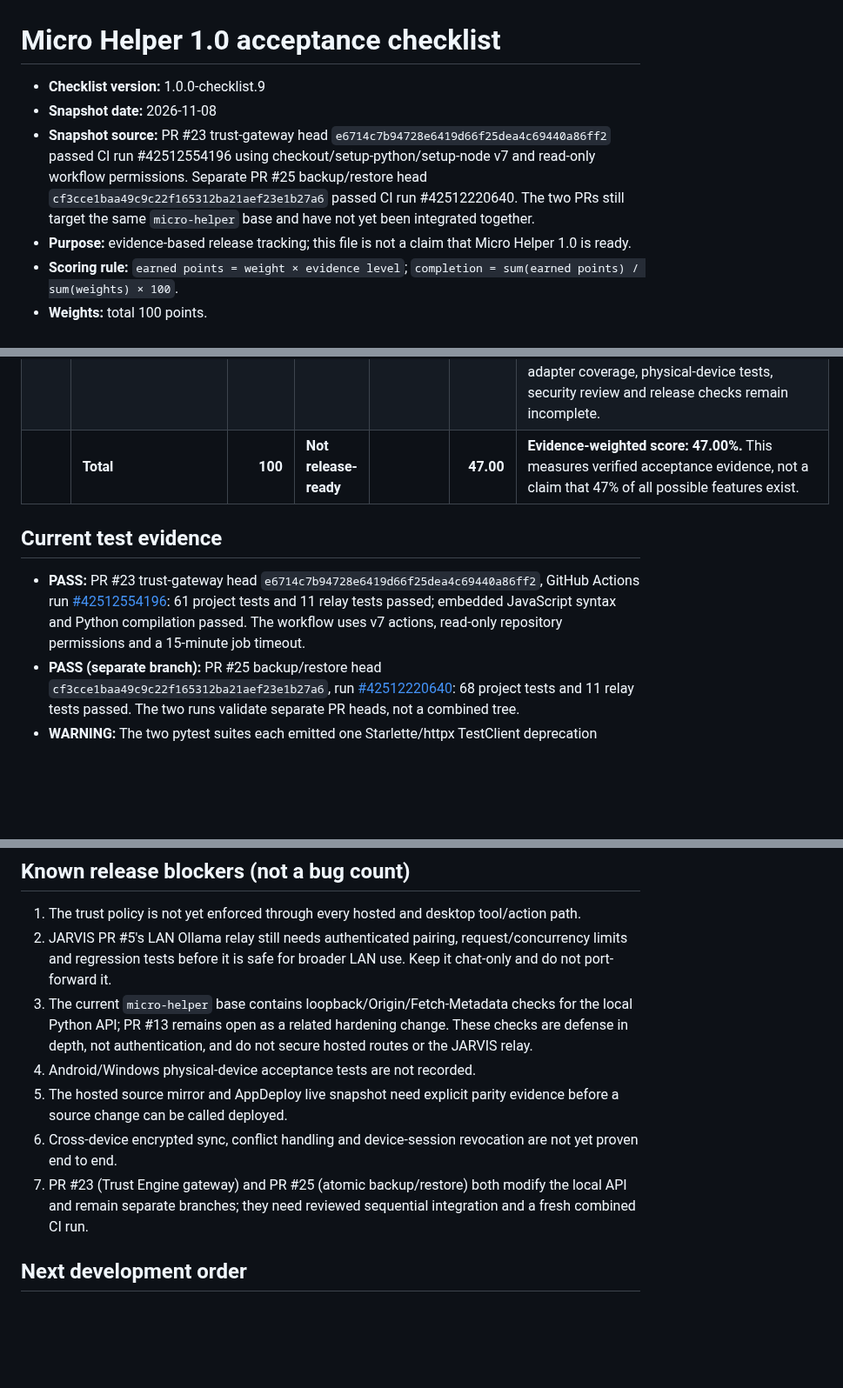
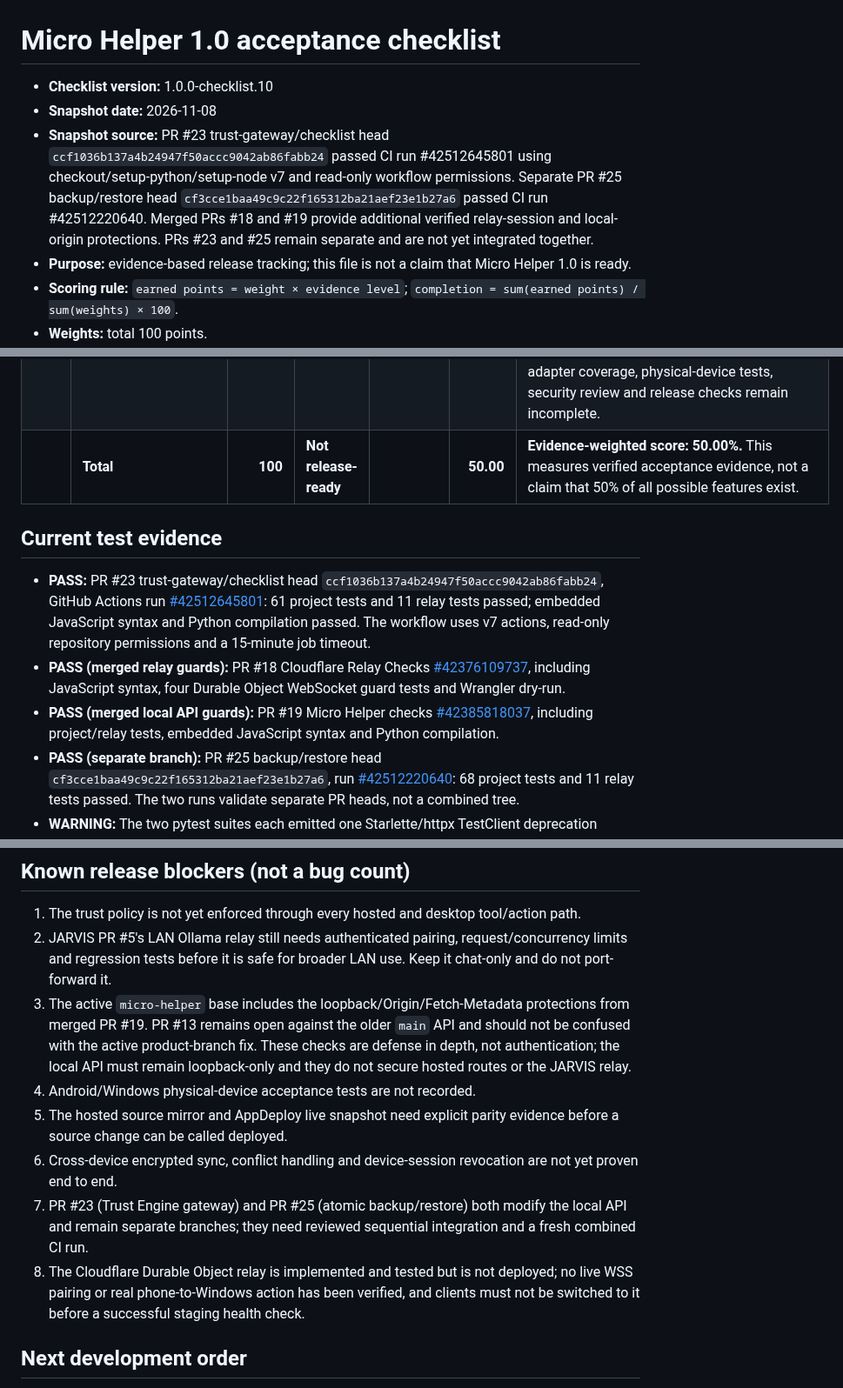
Before and after one commit to dominixe2/springtrap-, a Markdown page: docs/MICRO_HELPER_1_0_CHECKLIST.md, 3 parts joined by grey strips. Shown at 87% size. Drawn GitHub-style; blank space fills up the shorter version.

Commit message:
docs: verify merged device relay and origin guards

```diff
--- a/docs/MICRO_HELPER_1_0_CHECKLIST.md
+++ b/docs/MICRO_HELPER_1_0_CHECKLIST.md
@@ -1,8 +1,8 @@
 # Micro Helper 1.0 acceptance checklist
 
-- **Checklist version:** 1.0.0-checklist.9
+- **Checklist version:** 1.0.0-checklist.10
 - **Snapshot date:** 2026-11-08
-- **Snapshot source:** PR #23 trust-gateway head `e6714c7b94728e6419d66f25dea4c69440a86ff2` passed CI run #42512554196 using checkout/setup-python/setup-node v7 and read-only workflow permissions. Separate PR #25 backup/restore head `cf3cce1baa49c9c22f165312ba21aef23e1b27a6` passed CI run #42512220640. The two PRs still target the same `micro-helper` base and have not yet been integrated together.
+- **Snapshot source:** PR #23 trust-gateway/checklist head `ccf1036b137a4b24947f50accc9042ab86fabb24` passed CI run #42512645801 using checkout/setup-python/setup-node v7 and read-only workflow permissions. Separate PR #25 backup/restore head `cf3cce1baa49c9c22f165312ba21aef23e1b27a6` passed CI run #42512220640. Merged PRs #18 and #19 provide additional verified relay-session and local-origin protections. PRs #23 and #25 remain separate and are not yet integrated together.
 - **Purpose:** evidence-based release tracking; this file is not a claim that Micro Helper 1.0 is ready.
 - **Scoring rule:** `earned points = weight × evidence level`; `completion = sum(earned points) / sum(weights) × 100`.
 - **Weights:** total 100 points.
@@ -34,11 +34,13 @@ A level may be raised only when new implementation and evidence are linked in th
 | MH-08 | Android package/install path, backup/restore and core workflows verified on a physical Android device | 8 | Partial | 0.50 | 4.00 | Android debug APK workflow and backup/restore tests exist. A debug wrapper is not a store release; no physical-device acceptance test is recorded. |
 | MH-09 | Windows companion with explicit approval, workspace scope, action log and tested restrictions | 8 | Partial | 0.50 | 4.00 | `windows-companion/tests/test_companion_security.py` and `docs/SECURITY.md` document a fixed allowlist (lock, Explorer, Notepad, Calculator). A general workspace-scoped coding agent and physical Windows acceptance test are not proven. |
 | MH-10 | Release security, dependency/config review, clean CI, deployment parity and rollback evidence | 6 | Partial | 0.50 | 3.00 | **PASS:** PR #23 trust-gateway head `e6714c7b94728e6419d66f25dea4c69440a86ff2`, GitHub Actions run #42512554196: 61 project tests and 11 relay tests passed, with embedded JavaScript syntax and Python compilation checks. The workflow uses actions/checkout@v7, setup-python@v7 and setup-node@v7, contents:read permissions and a 15-minute job timeout. **PASS (separate branch):** PR #25 backup/restore head `cf3cce1baa49c9c22f165312ba21aef23e1b27a6`, run #42512220640: 68 project tests and 11 relay tests passed, with embedded JavaScript syntax and Python compilation checks. The two runs validate separate PR heads, not a combined tree. One Starlette/httpx deprecation warning was emitted in each pytest suite. Hosted and Windows/JARVIS adapter coverage, physical-device tests, security review and release checks remain incomplete. |
-|  | **Total** | **100** | **Not release-ready** |  | **47.00** | **Evidence-weighted score: 47.00%.** This measures verified acceptance evidence, not a claim that 47% of all possible features exist. |
+|  | **Total** | **100** | **Not release-ready** |  | **50.00** | **Evidence-weighted score: 50.00%.** This measures verified acceptance evidence, not a claim that 50% of all possible features exist. |
 
 ## Current test evidence
 
-- **PASS:** PR #23 trust-gateway head `e6714c7b94728e6419d66f25dea4c69440a86ff2`, GitHub Actions run [#42512554196](https://github.com/dominixe2/springtrap-/actions/runs/42512554196): 61 project tests and 11 relay tests passed; embedded JavaScript syntax and Python compilation passed. The workflow uses v7 actions, read-only repository permissions and a 15-minute job timeout.
+- **PASS:** PR #23 trust-gateway/checklist head `ccf1036b137a4b24947f50accc9042ab86fabb24`, GitHub Actions run [#42512645801](https://github.com/dominixe2/springtrap-/actions/runs/42512645801): 61 project tests and 11 relay tests passed; embedded JavaScript syntax and Python compilation passed. The workflow uses v7 actions, read-only repository permissions and a 15-minute job timeout.
+- **PASS (merged relay guards):** PR #18 Cloudflare Relay Checks [#42376109737](https://github.com/dominixe2/springtrap-/actions/runs/42376109737), including JavaScript syntax, four Durable Object WebSocket guard tests and Wrangler dry-run.
+- **PASS (merged local API guards):** PR #19 Micro Helper checks [#42385818037](https://github.com/dominixe2/springtrap-/actions/runs/42385818037), including project/relay tests, embedded JavaScript syntax and Python compilation.
 - **PASS (separate branch):** PR #25 backup/restore head `cf3cce1baa49c9c22f165312ba21aef23e1b27a6`, run [#42512220640](https://github.com/dominixe2/springtrap-/actions/runs/42512220640): 68 project tests and 11 relay tests passed. The two runs validate separate PR heads, not a combined tree.
 - **WARNING:** The two pytest suites each emitted one Starlette/httpx TestClient deprecation warning. No test failures occurred.
 - **PASS (historical baseline):** PR #15 head `24a5be5fb8b636818cec8b5245107df48d98e1cd`, checks run [#270](https://github.com/dominixe2/springtrap-/actions/runs/42267396572) and hosted-source run [#19](https://github.com/dominixe2/springtrap-/actions/runs/42267396582).
@@ -49,11 +51,12 @@ A level may be raised only when new implementation and evidence are linked in th
 
 1. The trust policy is not yet enforced through every hosted and desktop tool/action path.
 2. JARVIS PR #5's LAN Ollama relay still needs authenticated pairing, request/concurrency limits and regression tests before it is safe for broader LAN use. Keep it chat-only and do not port-forward it.
-3. The current `micro-helper` base contains loopback/Origin/Fetch-Metadata checks for the local Python API; PR #13 remains open as a related hardening change. These checks are defense in depth, not authentication, and do not secure hosted routes or the JARVIS relay.
+3. The active `micro-helper` base includes the loopback/Origin/Fetch-Metadata protections from merged PR #19. PR #13 remains open against the older `main` API and should not be confused with the active product-branch fix. These checks are defense in depth, not authentication; the local API must remain loopback-only and they do not secure hosted routes or the JARVIS relay.
 4. Android/Windows physical-device acceptance tests are not recorded.
 5. The hosted source mirror and AppDeploy live snapshot need explicit parity evidence before a source change can be called deployed.
 6. Cross-device encrypted sync, conflict handling and device-session revocation are not yet proven end to end.
 7. PR #23 (Trust Engine gateway) and PR #25 (atomic backup/restore) both modify the local API and remain separate branches; they need reviewed sequential integration and a fresh combined CI run.
+8. The Cloudflare Durable Object relay is implemented and tested but is not deployed; no live WSS pairing or real phone-to-Windows action has been verified, and clients must not be switched to it before a successful staging health check.
 
 ## Next development order
 
```
Also changed, not shown: other parts of docs/MICRO_HELPER_1_0_CHECKLIST.md (+3 -1 lines).
